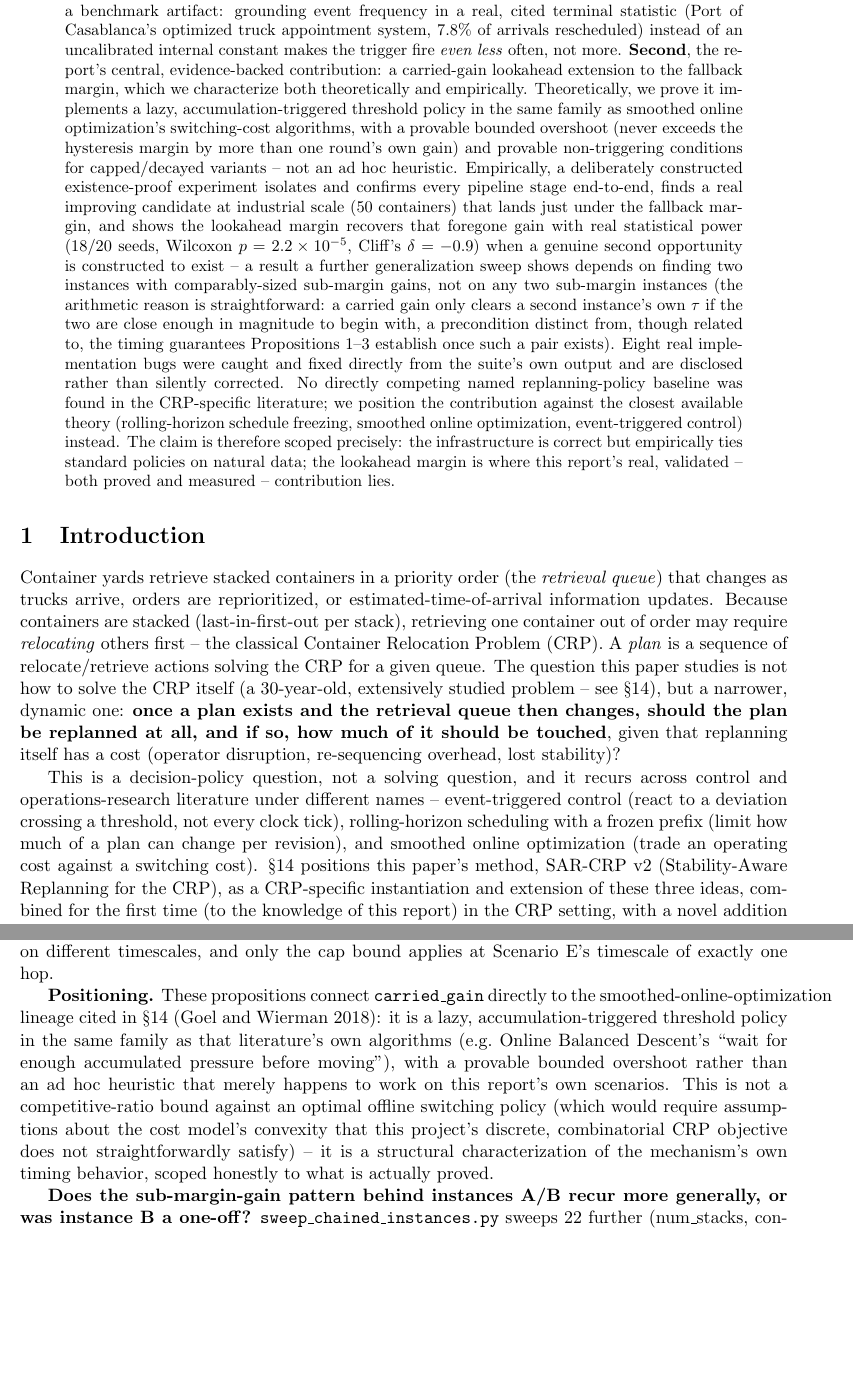
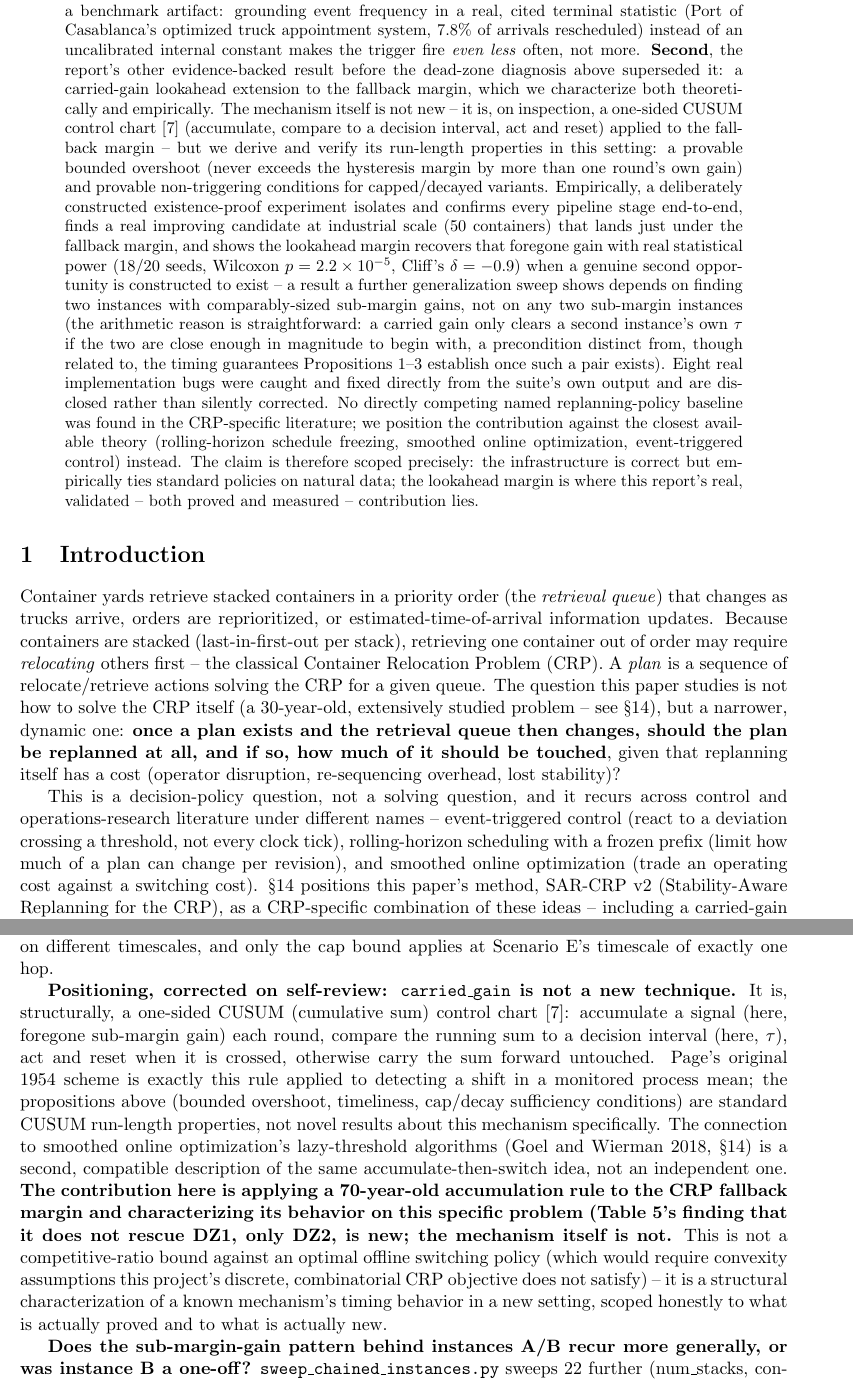
Before and after one commit to sutobode/Story_Research, a LaTeX paper (writeups/paper1_q1_report/main.tex): two parts of pages 2 and 12 of 25, joined at a grey line, cut so that both start at the same text, the shorter picture padded with empty space. Compiled offline with pdfLaTeX.

Commit message:
docs(paper1): retract carried_gain novelty claim; it is a CUSUM chart
Self-review: carried_gain (accumulate foregone gain each round, compare to
a decision interval tau, act and reset when crossed, otherwise carry
forward) is structurally a one-sided CUSUM control chart -- Page 1954,
"Continuous Inspection Schemes", the 70-year-old foundational scheme for
detecting a shift in a monitored quantity by accumulating small deviations.
The report previously described this mechanism as "a novel addition" and
"not an ad hoc heuristic" in a way that implied the mechanism itself was
new; it is not. The bounded-overshoot/timeliness/cap-decay propositions in
Theoretical Characterization are standard CUSUM run-length properties, not
novel results about this specific mechanism.

Corrects the Abstract, Introduction, and Theoretical Characterization
section to state plainly: no individual mechanism in this report (event
triggers, rolling-horizon freezing, CUSUM accumulation, mixed thresholds)
is new -- what this report contributes is a diagnosis (the two dead zones)
and a characterization of how these known mechanisms behave, and fail,
when combined for CRP replanning specifically.

Co-Authored-By: Claude Sonnet 5 <noreply@anthropic.com>

```diff
--- a/writeups/paper1_q1_report/main.tex
+++ b/writeups/paper1_q1_report/main.tex
@@ -76,14 +76,16 @@ artifact: grounding event frequency in a real, cited terminal statistic
 (Port of Casablanca's optimized truck appointment system, 7.8\% of
 arrivals rescheduled) instead of an uncalibrated internal constant makes
 the trigger fire \emph{even less} often, not more. \textbf{Second}, the
-report's central, evidence-backed contribution: a carried-gain lookahead
-extension to the fallback margin, which we characterize both
-theoretically and empirically. Theoretically, we prove it implements a
-lazy, accumulation-triggered threshold policy in the same family as
-smoothed online optimization's switching-cost algorithms, with a provable
-bounded overshoot (never exceeds the hysteresis margin by more than one
-round's own gain) and provable non-triggering conditions for capped/decayed
-variants -- not an ad hoc heuristic. Empirically, a deliberately
+report's other evidence-backed result before the dead-zone diagnosis
+above superseded it: a carried-gain lookahead extension to the fallback
+margin, which we characterize both theoretically and empirically. The
+mechanism itself is not new -- it is, on inspection, a one-sided CUSUM
+control chart~\cite{page1954} (accumulate, compare to a decision interval,
+act and reset) applied to the fallback margin -- but we derive and verify
+its run-length properties in this setting: a provable bounded overshoot
+(never exceeds the hysteresis margin by more than one round's own gain)
+and provable non-triggering conditions for capped/decayed variants.
+Empirically, a deliberately
 constructed existence-proof experiment isolates and confirms every
 pipeline stage end-to-end, finds a real improving candidate at industrial
 scale (50 containers) that lands just under the fallback margin, and
@@ -133,8 +135,4 @@ frozen prefix (limit how much of a plan can change per revision), and
 smoothed online optimization (trade an operating cost against a switching
 cost). \S\ref{sec:related-work} positions this paper's method,
 SAR-CRP v2 (Stability-Aware Replanning for the CRP), as a CRP-specific
-instantiation and extension of these three ideas, combined for the first
-time (to the knowledge of this report) in the CRP setting, with a novel
-addition -- a carried-gain lookahead margin -- validated both
-theoretically (\S\ref{sec:theory}) and empirically
-(\S\ref{sec:existence-proof}--\S\ref{sec:lookahead}).
+combination of these ideas -- including a carried-gain lookahead margin
@@ -755,19 +763,28 @@ looking superficially symmetric (``a conservative cap'' vs.\ ``a
 conservative decay''): they act on different timescales, and only the cap
 bound applies at Scenario E's timescale of exactly one hop.
 
-\textbf{Positioning.} These propositions connect \texttt{carried\_gain}
-directly to the smoothed-online-optimization lineage cited in
-\S\ref{sec:related-work} (Goel and Wierman 2018): it is a lazy,
-accumulation-triggered threshold policy in the same family as that
-literature's own algorithms (e.g.\ Online Balanced Descent's ``wait for
-enough accumulated pressure before moving''), with a provable bounded
-overshoot rather than an ad hoc heuristic that merely happens to work on
-this report's own scenarios. This is not a competitive-ratio bound
-against an optimal offline switching policy (which would require
-assumptions about the cost model's convexity that this project's discrete,
-combinatorial CRP objective does not straightforwardly satisfy) -- it is
-a structural characterization of the mechanism's own timing behavior,
-scoped honestly to what is actually proved.
+\textbf{Positioning, corrected on self-review: \texttt{carried\_gain} is not
+a new technique.} It is, structurally, a one-sided CUSUM (cumulative sum)
+control chart~\cite{page1954}: accumulate a signal (here, foregone
+sub-margin gain) each round, compare the running sum to a decision interval
+(here, $\tau$), act and reset when it is crossed, otherwise carry the sum
+forward untouched. Page's original 1954 scheme is exactly this rule applied
+to detecting a shift in a monitored process mean; the propositions above
+(bounded overshoot, timeliness, cap/decay sufficiency conditions) are
+standard CUSUM run-length properties, not novel results about this
+mechanism specifically. The connection to smoothed online optimization's
+lazy-threshold algorithms (Goel and Wierman 2018, \S\ref{sec:related-work})
+is a second, compatible description of the same accumulate-then-switch
+idea, not an independent one. \textbf{The contribution here is applying a
+70-year-old accumulation rule to the CRP fallback margin and characterizing
+its behavior on this specific problem (Table~\ref{tab:dead-zone-2x2}'s
+finding that it does not rescue DZ1, only DZ2, is new; the mechanism
+itself is not.} This is not a competitive-ratio bound against an optimal
+offline switching policy (which would require convexity assumptions this
+project's discrete, combinatorial CRP objective does not satisfy) -- it is
+a structural characterization of a known mechanism's timing behavior in a
+new setting, scoped honestly to what is actually proved and to what is
+actually new.
 
 \textbf{Does the sub-margin-gain pattern behind instances A/B recur more
 generally, or was instance B a one-off?} \texttt{sweep\_chained\_instances.py}
```
Also changed, not shown: writeups/paper1_q1_report/main.pdf, writeups/paper1_q1_report/main.tex (14 more changed lines).
